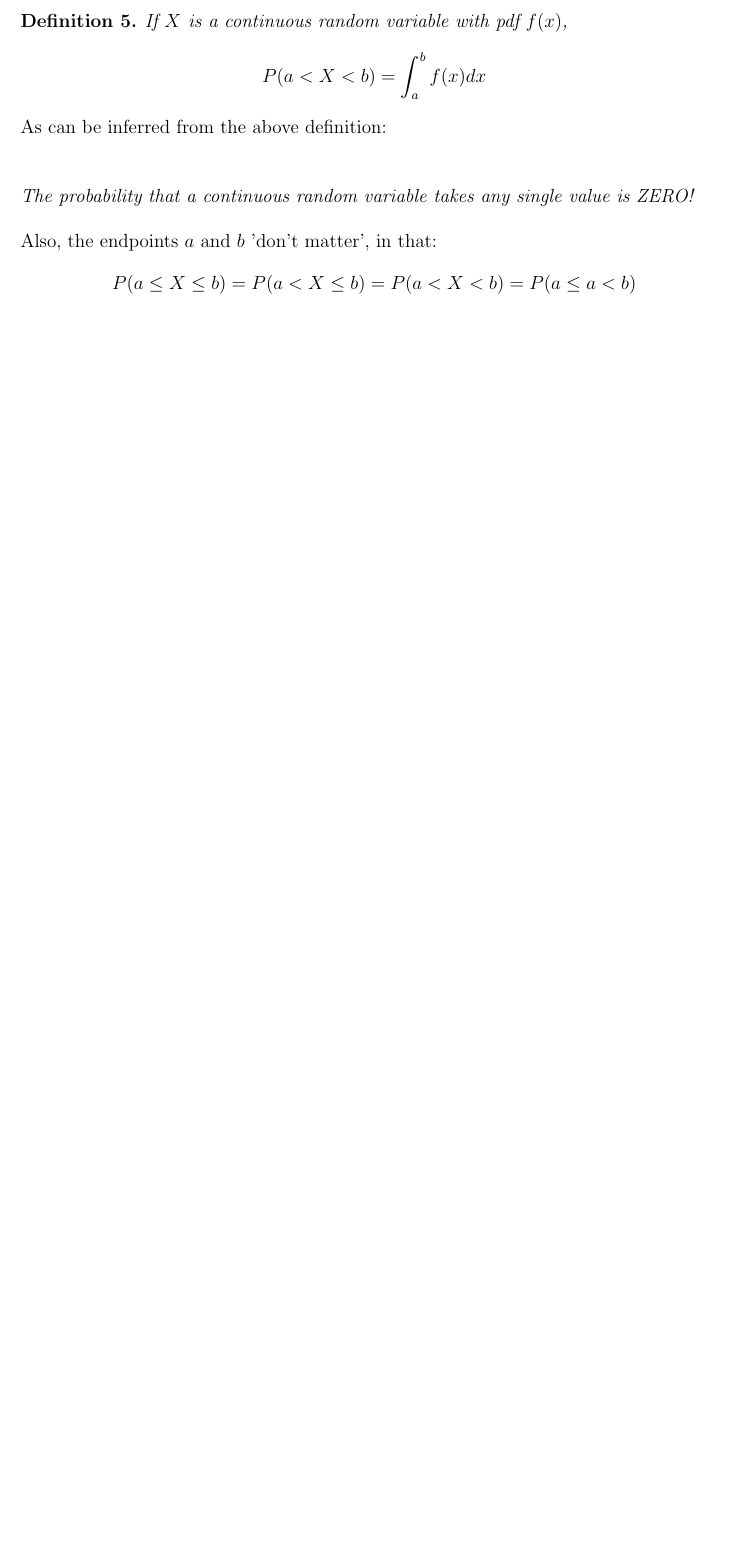
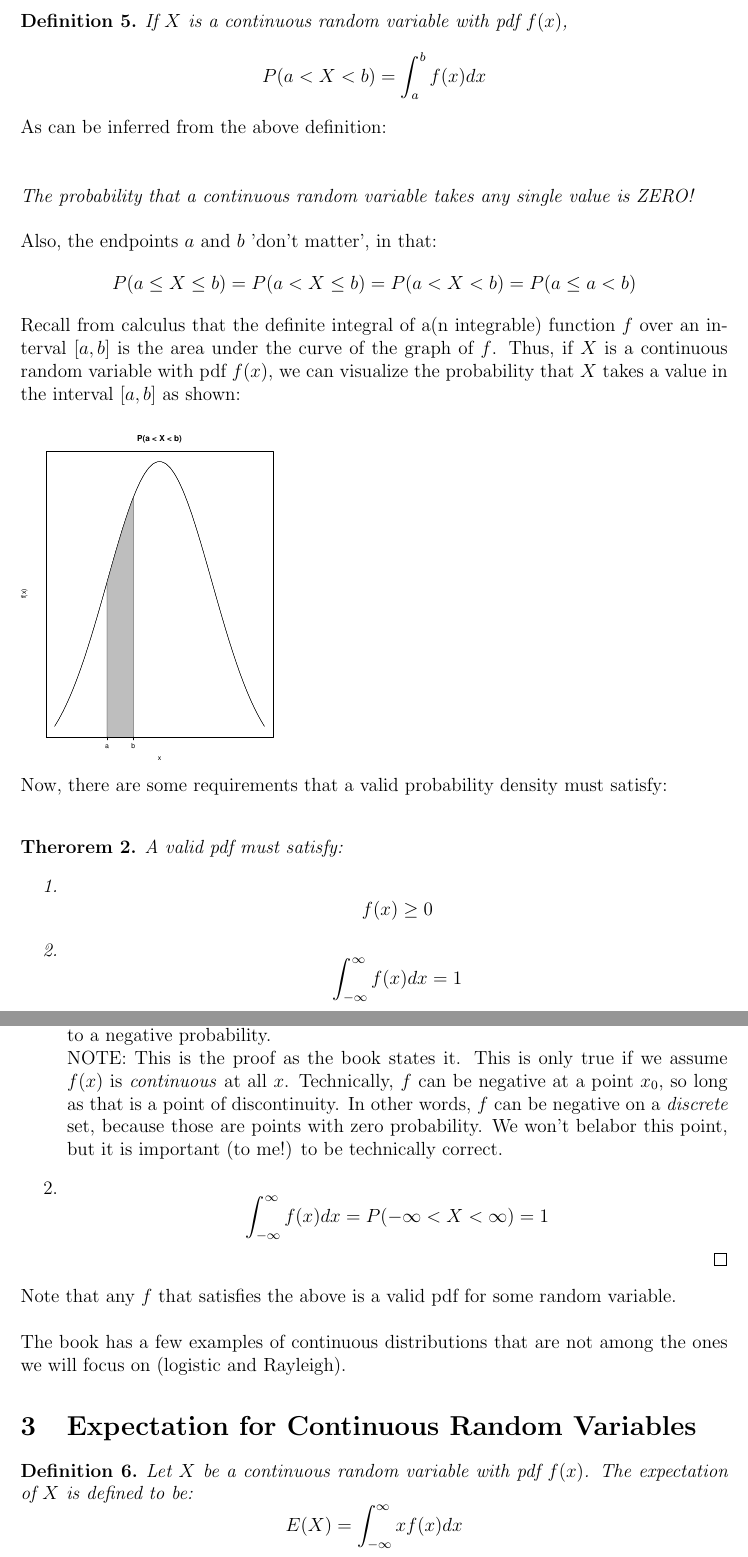
Before and after one commit to janice-mccarthy/Bios701-2015, a LaTeX document (Lecture10.tex): part of page 3 of 3 before the commit and two parts of pages 3 and 4 of 4 after it, the two joined at a grey line, cut so that both start at the same text, the shorter picture padded with empty space. Compiled offline with pdfLaTeX.

Commit message:
finished lect 10

```diff
--- a/Lecture10.tex
+++ b/Lecture10.tex
@@ -99,3 +99,29 @@ As can be inferred from the above definition:\\\\
 \emph{The probability that a continuous random variable takes any single value is ZERO!}\\\\
 Also, the endpoints $a$ and $b$ 'don't matter', in that:
 $$P(a\leq X\leq b) = P(a<X\leq b)= P(a<X<b)= P(a\leq a<b)$$
+
+Recall from calculus that the definite integral of a(n integrable) function $f$ over an interval $[a,b]$ is the area under the curve of the graph of $f$. Thus, if $X$ is a continuous random variable with pdf $f(x)$, we can visualize the probability that $X$ takes a value in the interval $[a,b]$ as shown:\\
+
+\includegraphics[height=3in]{area.pdf}
+
+Now, there are some requirements that a valid probability density must satisfy:\\
+\begin{thm}
+A valid pdf must satisfy:
+\begin{enumerate}
+\item $$f(x) \geq 0$$
+\item $$\int_{-\infty}^\infty f(x) dx = 1$$
+\end{enumerate}
+\end{thm}
+\begin{proof}
+\begin{enumerate}
+\item If $f(x_0)<0$, then $f(x)<0$ in a neighborhood (interval) around $x_0$, leading to a negative probability.\\
+NOTE: This is the proof as the book states it. This is only true if we assume $f(x)$ is \emph{continuous} at all $x$. Technically, $f$ can be negative at a point $x_0$, so long as that is a point of discontinuity. In other words, $f$ can be negative on a  \emph{discrete} set, because those are points with zero probability.  We won't belabor this point, but it is important (to me!) to be technically correct.
+\item $$\int_{-\infty}^{\infty} f(x) dx = P(-\infty<X<\infty) = 1$$
+\end{enumerate}
+\end{proof}
+Note that any $f$ that satisfies the above is a valid pdf for some random variable.\\\\
+The book has a few examples of continuous distributions that are not among the ones we will focus on (logistic and Rayleigh).
+\section{Expectation for Continuous Random Variables}
+\begin{defn}
+Let $X$ be a continuous random variable with pdf $f(x)$. The expectation of $X$ is defined to be:
+$$E(X) = \int_{-\infty}^{\infty} x f(x) dx$$
```
Also changed, not shown: Lecture10.tex (11 more changed lines).
